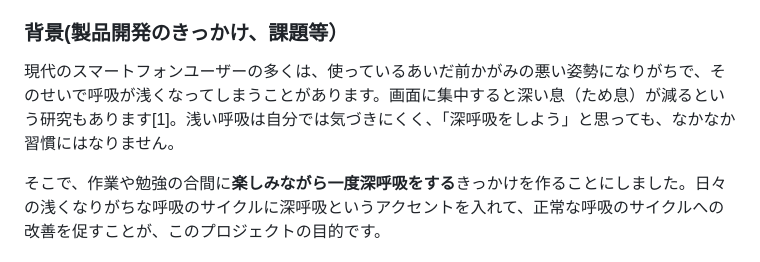
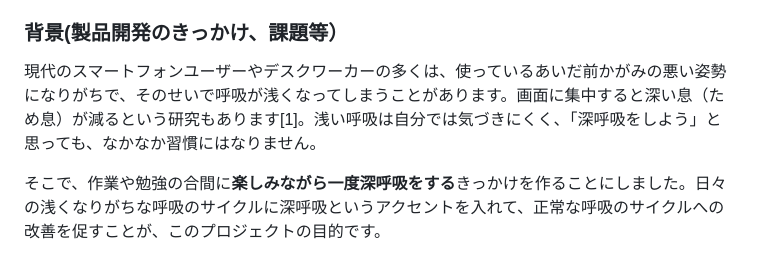
Before and after one commit to jphacks/sp_2605, a Markdown page: README.md, the part around the change. Rendered like a GitHub page.

Commit message:
README：背景の対象を「スマートフォンユーザーやデスクワーカー」に
Co-Authored-By: Claude Opus 5.5 <noreply@anthropic.com>

```diff
--- a/README.md
+++ b/README.md
@@ -10,7 +10,7 @@
 
 ### 背景(製品開発のきっかけ、課題等）
 
-現代のスマートフォンユーザーの多くは、使っているあいだ前かがみの悪い姿勢になりがちで、そのせいで呼吸が浅くなってしまうことがあります。画面に集中すると深い息（ため息）が減るという研究もあります[1]。浅い呼吸は自分では気づきにくく、「深呼吸をしよう」と思っても、なかなか習慣にはなりません。
+現代のスマートフォンユーザーやデスクワーカーの多くは、使っているあいだ前かがみの悪い姿勢になりがちで、そのせいで呼吸が浅くなってしまうことがあります。画面に集中すると深い息（ため息）が減るという研究もあります[1]。浅い呼吸は自分では気づきにくく、「深呼吸をしよう」と思っても、なかなか習慣にはなりません。
 
 そこで、作業や勉強の合間に**楽しみながら一度深呼吸をする**きっかけを作ることにしました。日々の浅くなりがちな呼吸のサイクルに深呼吸というアクセントを入れて、正常な呼吸のサイクルへの改善を促すことが、このプロジェクトの目的です。
 
```
